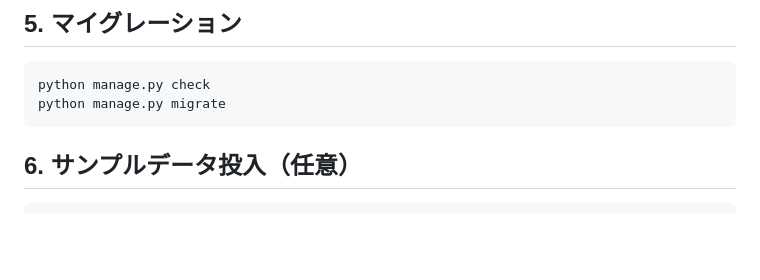
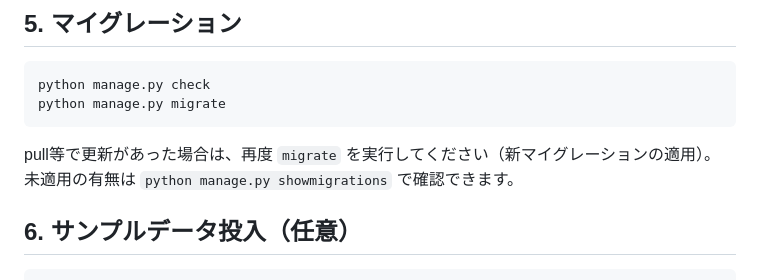
Before and after one commit to Takoyaki1000cazzo/David, a Markdown page: docs/setup.md, the part around the change. Rendered like a GitHub page; blank space fills up the shorter version.

Commit message:
docs: add re-migration steps after pull

````diff
--- a/docs/setup.md
+++ b/docs/setup.md
@@ -97,6 +97,9 @@ python manage.py check
 python manage.py migrate
 ```
 
+pull等で更新があった場合は、再度 `migrate` を実行してください（新マイグレーションの適用）。
+未適用の有無は `python manage.py showmigrations` で確認できます。
+
 ## 6. サンプルデータ投入（任意）
 
 ```bash
````
